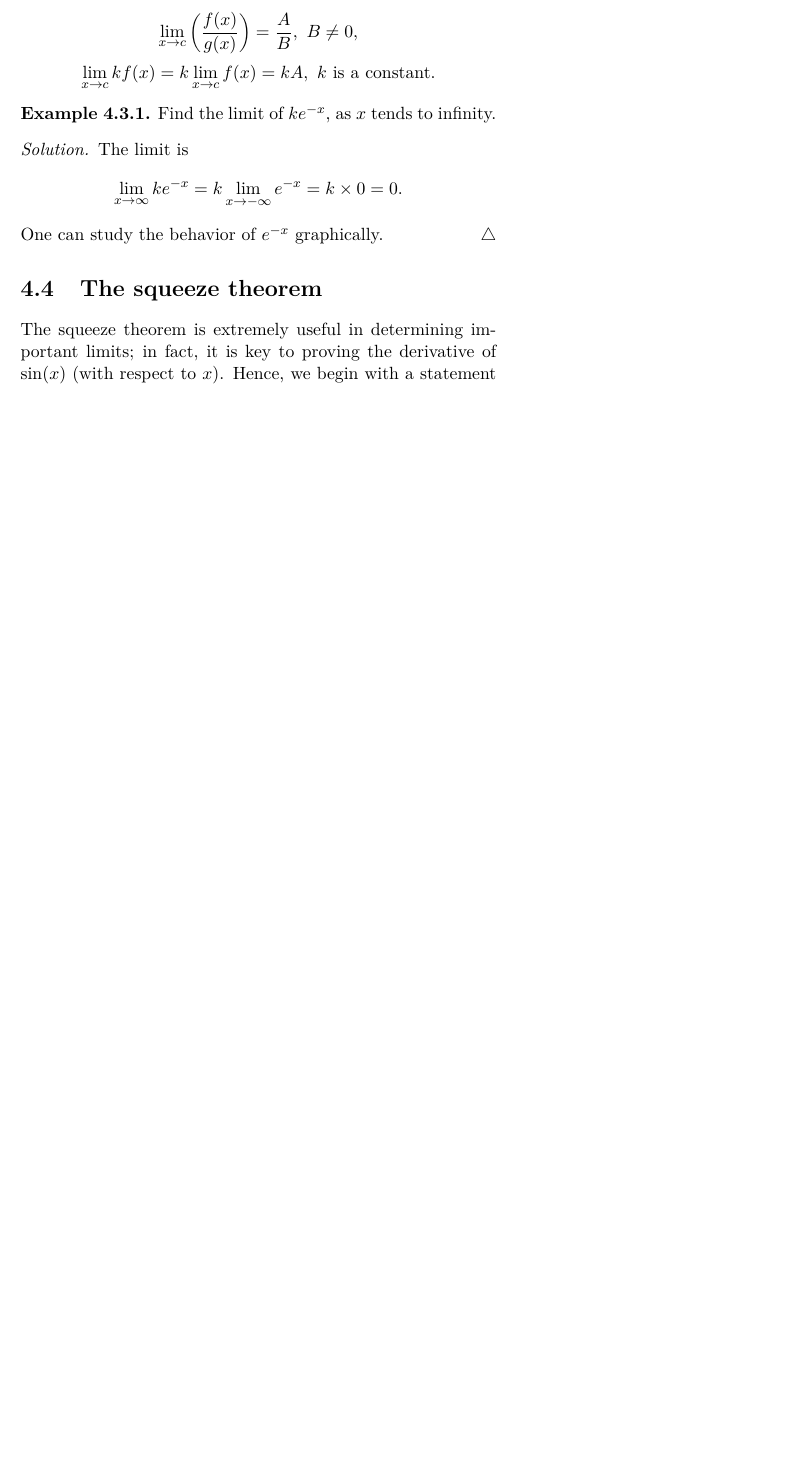
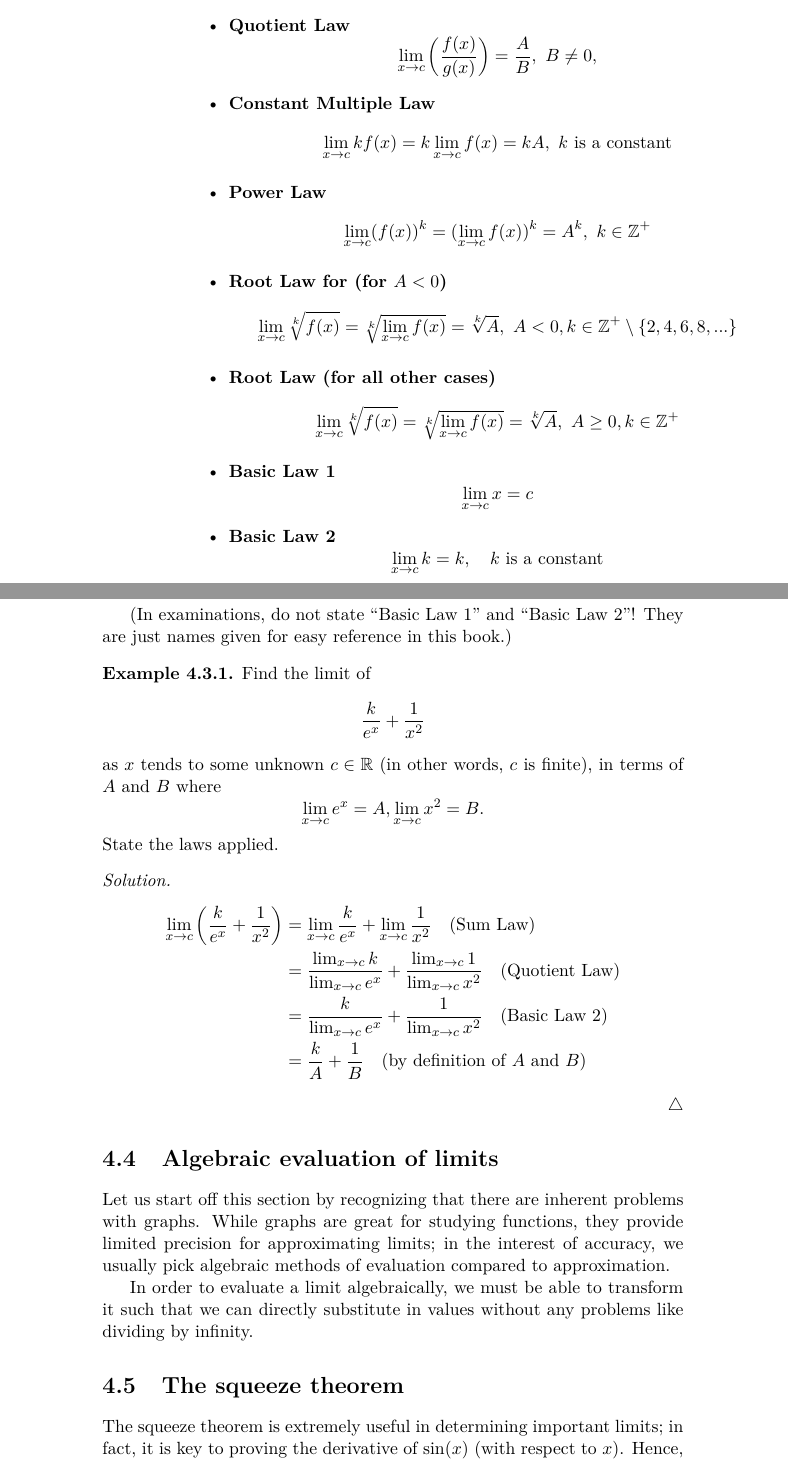
Before and after one commit to gsayson/h3-mathematics-2025, a LaTeX thesis (main.tex, which reads ch4/ch4.tex): part of page 21 of 27 before the commit and two parts of pages 20 and 21 of 27 after it, the two joined at a grey line, cut at the place of the change, the shorter picture padded with empty space. Compiled offline with pdfLaTeX.

Commit message:
make a4, add limit laws, work the graph

```diff
--- a/ch4/ch4.tex
+++ b/ch4/ch4.tex
@@ -236,20 +247,68 @@ and $A,B$ are constants. Then:
     \[
     \lim_{x \to c} (f(x) g(x)) = A B,
     \]
+    \item \textbf{Quotient Law}
     \[
     \lim_{x \to c} \left(\frac{f(x)}{g(x)}\right)  = \frac{A}{B},\,\,B\ne 0,
     \]
+    \item \textbf{Constant Multiple Law}
     \[
-\lim_{x \to c} kf(x) = k\lim_{x \to c} f(x) = kA,\,\,k\,\,\text{is a constant.}
+    \lim_{x \to c} kf(x) = k\lim_{x \to c} f(x) = kA,\,\,k\,\,\text{is a constant}
     \]
+    \item \textbf{Power Law}
+    \[
+    \lim_{x \to c} (f(x))^k = (\lim_{x \to c} f(x))^k = A^k,\,\,k \in \mathbb{Z^+}
+    \]
+    \item \textbf{Root Law for (for $A < 0$)}
+    \[
+    \lim_{x \to c} \sqrt[k]{f(x)} = \sqrt[k]{\lim_{x \to c} f(x)} = \sqrt[k]{A},\,\,A < 0, k \in \mathbb{Z^+}
+    \setminus \{2, 4, 6, 8, ...\}
+    \]
+    \item \textbf{Root Law (for all other cases)}
+    \[
+    \lim_{x \to c} \sqrt[k]{f(x)} = \sqrt[k]{\lim_{x \to c} f(x)} = \sqrt[k]{A},\,\,A \ge 0, k \in \mathbb{Z^+}
+    \]
+    \item \textbf{Basic Law 1}
+    \[
+    \lim_{x \to c} x = c
+    \]
+    \item \textbf{Basic Law 2}
+    \[
+    \lim_{x \to c} k = k, \quad \text{$k$ is a constant}
+    \]
+\end{itemize}
+
+(In examinations, do not state ``Basic Law 1'' and ``Basic Law 2''! They are just names given for
+easy reference in this book.)
 
 \begin{example}
-    Find the limit of $k e^{-x}$, as $x$ tends to infinity.
+    Find the limit of \[\frac{k}{e^x} + \frac{1}{x^2}\] as $x$ tends to some unknown $c \in \mathbb{R}$
+    (in other words, $c$ is finite),
+    in terms of $A$ and $B$ where \[\lim_{x \to c} e^x = A, \lim_{x \to c} x^2 = B.\]
+    State the laws applied.
 \end{example}
 \begin{solution}
-    The limit is \[\lim_{x \to \infty} k e^{-x} = k \lim_{x \to -\infty} e^{-x} = k \times 0 = 0.\]
-    One can study the behavior of $e^{-x}$ graphically.
+    \begin{equation*}
+        \begin{split}
+            \lim_{x \to c} \left(\frac{k}{e^x} + \frac{1}{x^2}\right)
+            &= \lim_{x \to c} \frac{k}{e^x} + \lim_{x \to c} \frac{1}{x^2} \quad \text{(Sum Law)} \\
+            &= \frac{\lim_{x \to c} k}{\lim_{x \to c} e^x} + \frac{\lim_{x \to c} 1}{\lim_{x \to c} x^2} \quad
+            \text{(Quotient Law)} \\
+            &= \frac{k}{\lim_{x \to c} e^x} + \frac{1}{\lim_{x \to c} x^2} \quad
+            \text{(Basic Law 2)} \\
+            &= \frac{k}{A} + \frac{1}{B} \quad
+            \text{(by definition of $A$ and $B$)} \\
+        \end{split}
+    \end{equation*}
 \end{solution}
+
+\section{Algebraic evaluation of limits}
+Let us start off this section by recognizing that there are inherent problems with graphs.
+While graphs are great for studying functions, they provide limited precision for approximating
+limits; in the interest of accuracy, we usually pick algebraic methods of evaluation compared to approximation.
+
+In order to evaluate a limit algebraically, we must be able to transform it such that we can directly substitute
+in values without any problems like dividing by infinity.
 
 \section{The squeeze theorem}
 The squeeze theorem is extremely useful in determining important limits; in fact, it is key to proving the
--- a/main.tex
+++ b/main.tex
@@ -1,10 +1,11 @@
-\documentclass[a5paper,11pt]{book}
-\usepackage[a5paper, vmargin=2.5cm]{geometry}
-\usepackage{amssymb, amstext, amsmath, epstopdf, booktabs, verbatim, gensymb, appendix, natbib, lmodern}
+\documentclass[11pt]{book}
+\usepackage{amssymb, amstext, amsmath, epstopdf, booktabs, verbatim, gensymb, appendix, natbib, lmodern, textcomp}
 \usepackage{emptypage, amsthm, array, theoremref}
 \usepackage[english]{babel}
 \usepackage[nottoc]{tocbibind}
 \usepackage{tikz, pgfplots, caption, tabularray}
+
+\pgfplotsset{compat=1.18}
 
 \DeclareMathOperator{\sgn}{sgn}
 
```
Also changed, not shown: main.pdf, ch4/ch4.tex (90 more changed lines). Lines whose indentation alone changed are shown as unchanged.
